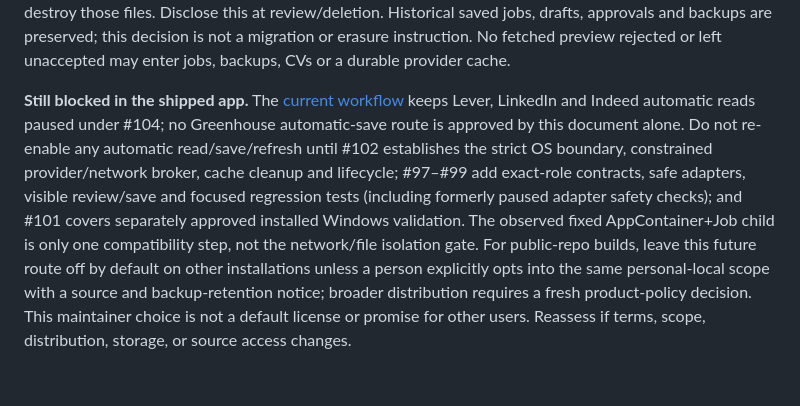
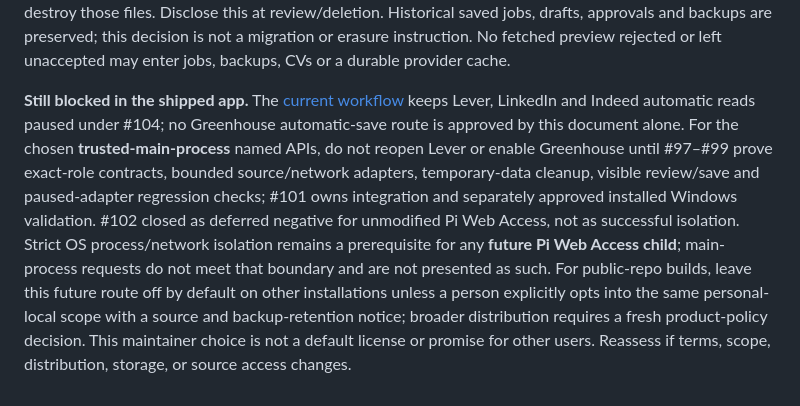
Before and after one commit to MakCoder-2004/ATS-CV-Creator, a Markdown page: docs/decisions/personal-local-posting-source-policy.md, the part around the change. GitHub-like rendering.

Commit message:
docs: scope strict Pi isolation to future Pi children

```diff
--- a/docs/decisions/personal-local-posting-source-policy.md
+++ b/docs/decisions/personal-local-posting-source-policy.md
@@ -12,4 +12,4 @@
 
 **Retention and deletion.** Accepted postings and source history remain local until the person explicitly deletes the saved job. Current-workspace deletion must remove its attributable posting, source snapshot and derived draft data according to the existing deletion contract. User-created backup files are separate artifacts: older backups may retain and later restore deleted text, and the app does not silently rewrite or destroy those files. Disclose this at review/deletion. Historical saved jobs, drafts, approvals and backups are preserved; this decision is not a migration or erasure instruction. No fetched preview rejected or left unaccepted may enter jobs, backups, CVs or a durable provider cache.
 
-**Still blocked in the shipped app.** The [current workflow](../workflows.md) keeps Lever, LinkedIn and Indeed automatic reads paused under #104; no Greenhouse automatic-save route is approved by this document alone. Do not re-enable any automatic read/save/refresh until #102 establishes the strict OS boundary, constrained provider/network broker, cache cleanup and lifecycle; #97–#99 add exact-role contracts, safe adapters, visible review/save and focused regression tests (including formerly paused adapter safety checks); and #101 covers separately approved installed Windows validation. The observed fixed AppContainer+Job child is only one compatibility step, not the network/file isolation gate. For public-repo builds, leave this future route off by default on other installations unless a person explicitly opts into the same personal-local scope with a source and backup-retention notice; broader distribution requires a fresh product-policy decision. This maintainer choice is not a default license or promise for other users. Reassess if terms, scope, distribution, storage, or source access changes.
+**Still blocked in the shipped app.** The [current workflow](../workflows.md) keeps Lever, LinkedIn and Indeed automatic reads paused under #104; no Greenhouse automatic-save route is approved by this document alone. For the chosen **trusted-main-process** named APIs, do not reopen Lever or enable Greenhouse until #97–#99 prove exact-role contracts, bounded source/network adapters, temporary-data cleanup, visible review/save and paused-adapter regression checks; #101 owns integration and separately approved installed Windows validation. #102 closed as deferred negative for unmodified Pi Web Access, not as successful isolation. Strict OS process/network isolation remains a prerequisite for any **future Pi Web Access child**; main-process requests do not meet that boundary and are not presented as such. For public-repo builds, leave this future route off by default on other installations unless a person explicitly opts into the same personal-local scope with a source and backup-retention notice; broader distribution requires a fresh product-policy decision. This maintainer choice is not a default license or promise for other users. Reassess if terms, scope, distribution, storage, or source access changes.
```
Also changed, not shown: docs/workflows.md (+1 -1 lines).
